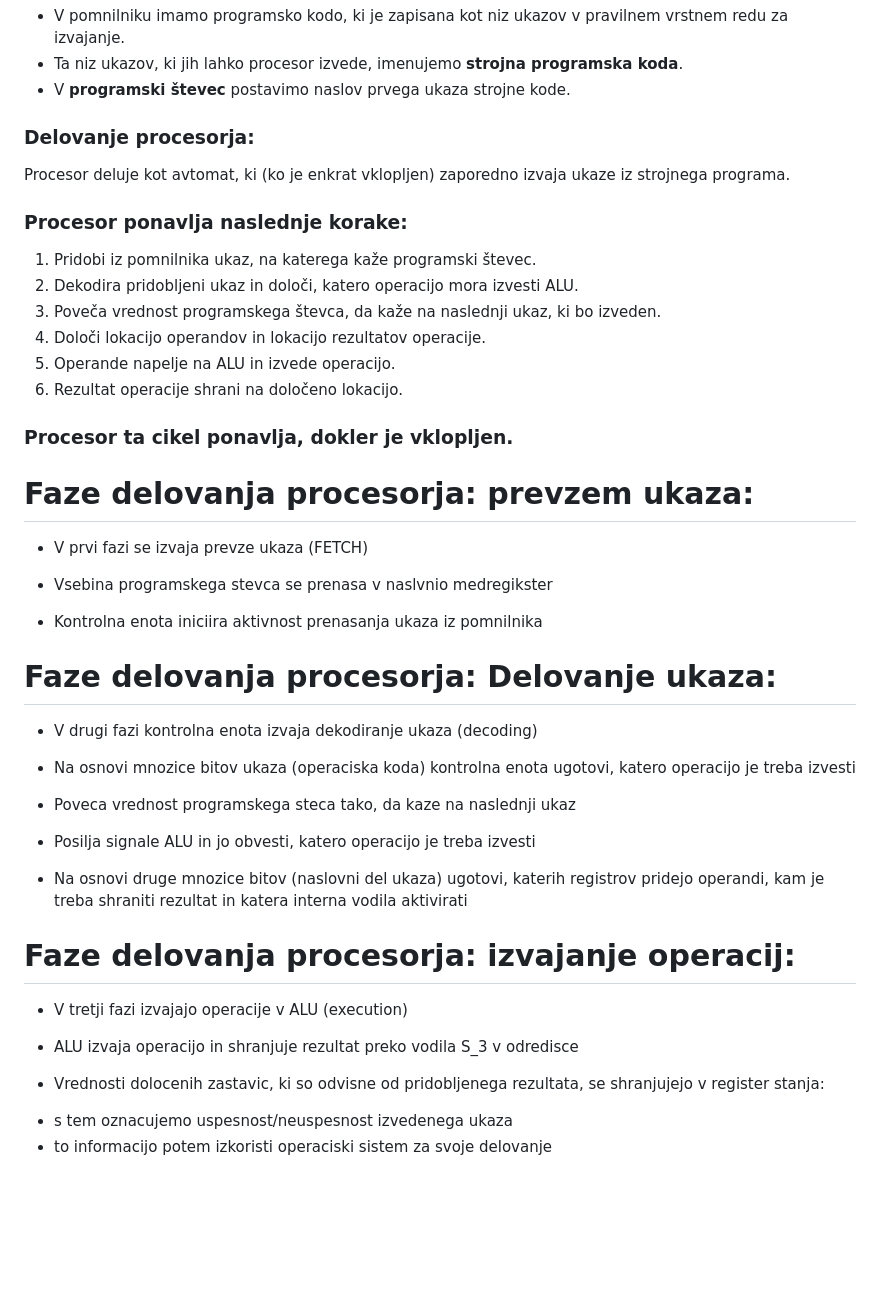
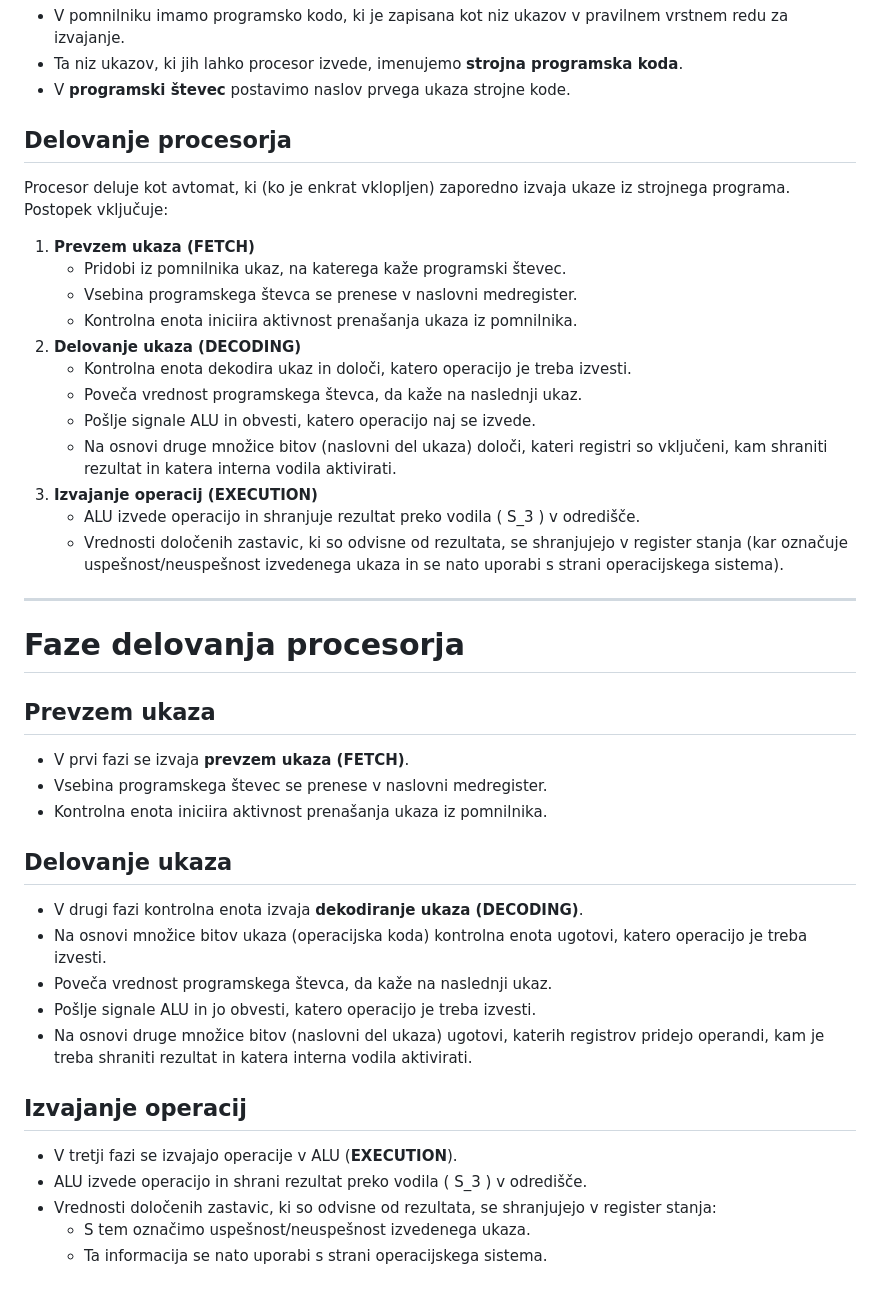
Before and after one commit to YLL-0/SOLA, a Markdown page: UNIX/PREDAVANJA/predavanja2.md, the part around one of its changes. Drawn GitHub-style; blank space fills up the shorter version.

```diff
--- a/UNIX/PREDAVANJA/predavanja2.md
+++ b/UNIX/PREDAVANJA/predavanja2.md
@@ -249,48 +286,45 @@ V skladu s tem aktivira le določene povezave na notranjih vodilih.
 - Ta niz ukazov, ki jih lahko procesor izvede, imenujemo **strojna programska koda**.
 - V **programski števec** postavimo naslov prvega ukaza strojne kode.
 
-### Delovanje procesorja:
-Procesor deluje kot avtomat, ki (ko je enkrat vklopljen) zaporedno izvaja ukaze iz strojnega programa.
+## Delovanje procesorja
 
-### Procesor ponavlja naslednje korake:
-1. Pridobi iz pomnilnika ukaz, na katerega kaže programski števec.
-2. Dekodira pridobljeni ukaz in določi, katero operacijo mora izvesti ALU.
-3. Poveča vrednost programskega števca, da kaže na naslednji ukaz, ki bo izveden.
-4. Določi lokacijo operandov in lokacijo rezultatov operacije.
-5. Operande napelje na ALU in izvede operacijo.
-6. Rezultat operacije shrani na določeno lokacijo.
+Procesor deluje kot avtomat, ki (ko je enkrat vklopljen) zaporedno izvaja ukaze iz strojnega programa. Postopek vključuje:
 
-### Procesor ta cikel ponavlja, dokler je vklopljen.
+1. **Prevzem ukaza (FETCH)**
+   - Pridobi iz pomnilnika ukaz, na katerega kaže programski števec.
+   - Vsebina programskega števca se prenese v naslovni medregister.
+   - Kontrolna enota iniciira aktivnost prenašanja ukaza iz pomnilnika.
+2. **Delovanje ukaza (DECODING)**
+   - Kontrolna enota dekodira ukaz in določi, katero operacijo je treba izvesti.
+   - Poveča vrednost programskega števca, da kaže na naslednji ukaz.
+   - Pošlje signale ALU in obvesti, katero operacijo naj se izvede.
+   - Na osnovi druge množice bitov (naslovni del ukaza) določi, kateri registri so vključeni, kam shraniti rezultat in katera interna vodila aktivirati.
+3. **Izvajanje operacij (EXECUTION)**
+   - ALU izvede operacijo in shranjuje rezultat preko vodila \( S_3 \) v odredišče.
+   - Vrednosti določenih zastavic, ki so odvisne od rezultata, se shranjujejo v register stanja (kar označuje uspešnost/neuspešnost izvedenega ukaza in se nato uporabi s strani operacijskega sistema).
 
+---
 
+# Faze delovanja procesorja
 
-# Faze delovanja procesorja: prevzem ukaza:
+## Prevzem ukaza
 
-- V prvi fazi se izvaja prevze ukaza (FETCH)
+- V prvi fazi se izvaja **prevzem ukaza (FETCH)**.
+- Vsebina programskega števec se prenese v naslovni medregister.
+- Kontrolna enota iniciira aktivnost prenašanja ukaza iz pomnilnika.
 
-- Vsebina programskega stevca se prenasa v naslvnio medregikster
+## Delovanje ukaza
 
-- Kontrolna enota iniciira aktivnost prenasanja ukaza iz pomnilnika
+- V drugi fazi kontrolna enota izvaja **dekodiranje ukaza (DECODING)**.
+- Na osnovi množice bitov ukaza (operacijska koda) kontrolna enota ugotovi, katero operacijo je treba izvesti.
+- Poveča vrednost programskega števca, da kaže na naslednji ukaz.
+- Pošlje signale ALU in jo obvesti, katero operacijo je treba izvesti.
+- Na osnovi druge množice bitov (naslovni del ukaza) ugotovi, katerih registrov pridejo operandi, kam je treba shraniti rezultat in katera interna vodila aktivirati.
 
+## Izvajanje operacij
 
-# Faze delovanja procesorja: Delovanje ukaza:
-
-- V drugi fazi kontrolna enota izvaja dekodiranje ukaza (decoding)
-
-- Na osnovi mnozice bitov ukaza (operaciska koda) kontrolna enota ugotovi, katero operacijo je treba izvesti
-
-- Poveca vrednost programskega steca tako, da kaze na naslednji ukaz
-
-- Posilja signale ALU in jo obvesti, katero operacijo je treba izvesti
-
-- Na osnovi druge mnozice bitov (naslovni del ukaza) ugotovi, katerih registrov pridejo operandi, kam je treba shraniti rezultat in katera interna vodila aktivirati
-
-# Faze delovanja procesorja: izvajanje operacij:
-
-- V tretji fazi izvajajo operacije v ALU (execution)
-
-- ALU izvaja operacijo in shranjuje rezultat preko vodila S_3 v odredisce
-
-- Vrednosti dolocenih zastavic, ki so odvisne od pridobljenega rezultata, se shranjujejo v register stanja:
-+ s tem oznacujemo uspesnost/neuspesnost izvedenega ukaza
-+ to informacijo potem izkoristi operaciski sistem za svoje delovanje
+- V tretji fazi se izvajajo operacije v ALU (**EXECUTION**).
+- ALU izvede operacijo in shrani rezultat preko vodila \( S_3 \) v odredišče.
+- Vrednosti določenih zastavic, ki so odvisne od rezultata, se shranjujejo v register stanja:
+  - S tem označimo uspešnost/neuspešnost izvedenega ukaza.
+  - Ta informacija se nato uporabi s strani operacijskega sistema.
```
Also changed, not shown: other parts of UNIX/PREDAVANJA/predavanja2.md (+90 -53 lines).
